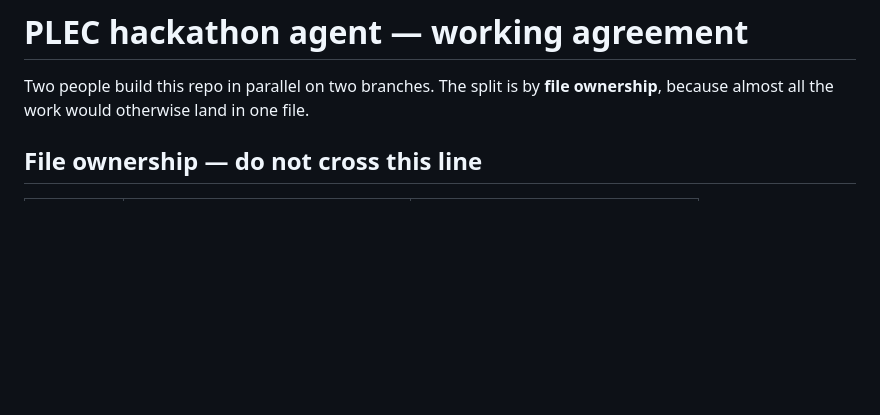
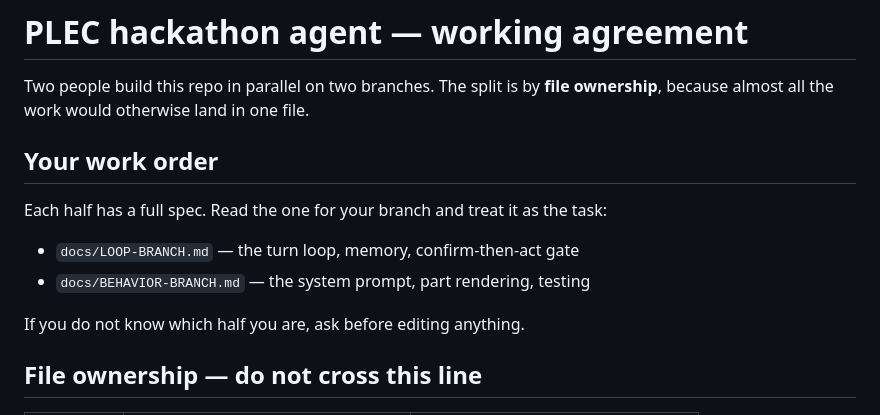
Before and after one commit to Wantdm/PlecAIHackathon, a Markdown page: CLAUDE.md, the part around the change. GitHub-like rendering; blank space fills up the shorter version.

```diff
--- a/CLAUDE.md
+++ b/CLAUDE.md
@@ -2,6 +2,15 @@
 
 Two people build this repo in parallel on two branches. The split is by **file
 ownership**, because almost all the work would otherwise land in one file.
+
+## Your work order
+
+Each half has a full spec. Read the one for your branch and treat it as the task:
+
+- `docs/LOOP-BRANCH.md` — the turn loop, memory, confirm-then-act gate
+- `docs/BEHAVIOR-BRANCH.md` — the system prompt, part rendering, testing
+
+If you do not know which half you are, ask before editing anything.
 
 ## File ownership — do not cross this line
 
```
Also changed, not shown: docs/BEHAVIOR-BRANCH.md (added, +119 -0 lines), docs/LOOP-BRANCH.md (added, +102 -0 lines).
